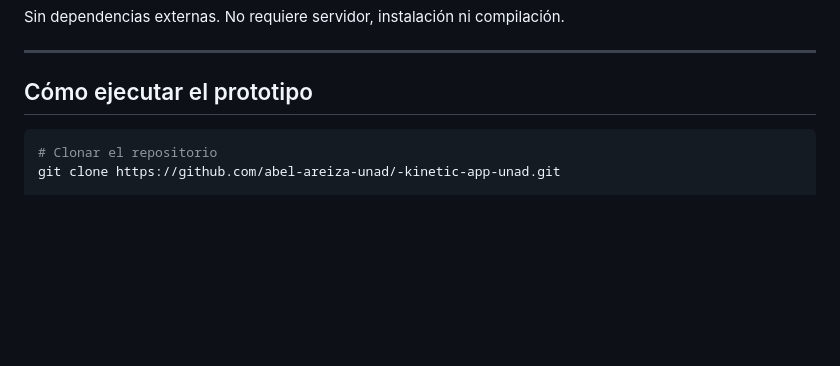
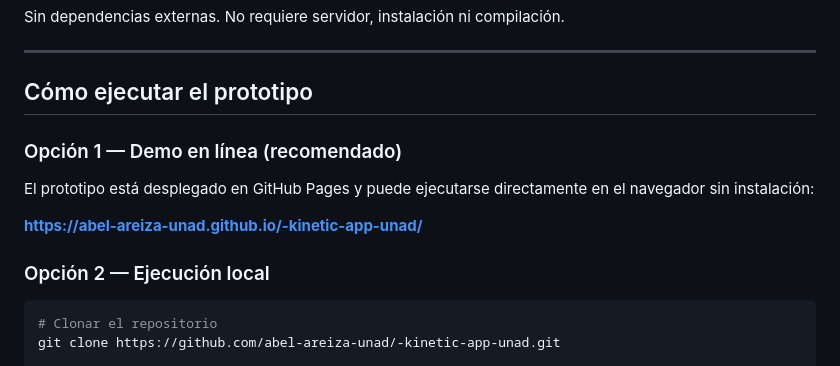
Before and after one commit to abel-areiza-unad/-kinetic-app-unad, a Markdown page: README.md, the part around the change. Rendered like a GitHub page; blank space fills up the shorter version.

Commit message:
Add GitHub Pages live demo link to README

````diff
--- a/README.md
+++ b/README.md
@@ -48,6 +48,14 @@ Sin dependencias externas. No requiere servidor, instalación ni compilación.
 ---
 
 ## Cómo ejecutar el prototipo
+
+### Opción 1 — Demo en línea (recomendado)
+
+El prototipo está desplegado en GitHub Pages y puede ejecutarse directamente en el navegador sin instalación:
+
+**[https://abel-areiza-unad.github.io/-kinetic-app-unad/](https://abel-areiza-unad.github.io/-kinetic-app-unad/)**
+
+### Opción 2 — Ejecución local
 
 ```bash
 # Clonar el repositorio
````
